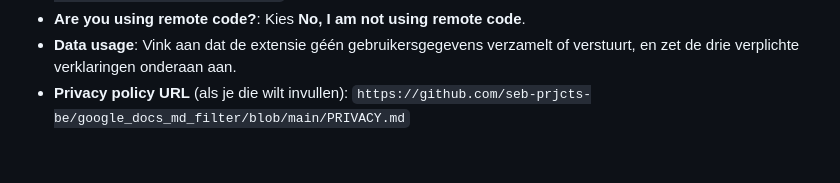
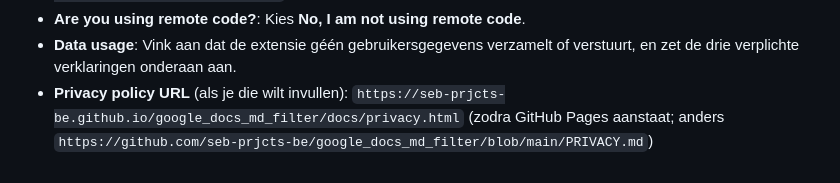
Before and after one commit to seb-prjcts-be/google_docs_md_filter, a Markdown page: PUBLISHING.md, the part around the change. GitHub-like rendering.

```diff
--- a/PUBLISHING.md
+++ b/PUBLISHING.md
@@ -105,4 +105,4 @@ Google vraagt voor elk recht een korte toelichting in het Engels:
 - **Data usage**:
   Vink aan dat de extensie géén gebruikersgegevens verzamelt of verstuurt, en zet de drie verplichte verklaringen onderaan aan.
 - **Privacy policy URL** (als je die wilt invullen):
-  `https://github.com/seb-prjcts-be/google_docs_md_filter/blob/main/PRIVACY.md`
+  `https://seb-prjcts-be.github.io/google_docs_md_filter/docs/privacy.html` (zodra GitHub Pages aanstaat; anders `https://github.com/seb-prjcts-be/google_docs_md_filter/blob/main/PRIVACY.md`)
```
Also changed, not shown: .ux-profile.md (added, +17 -0 lines), README.md (+32 -42 lines), docs/images/og-image.png (added), docs/images/overview.gif (added), 9 other files.
